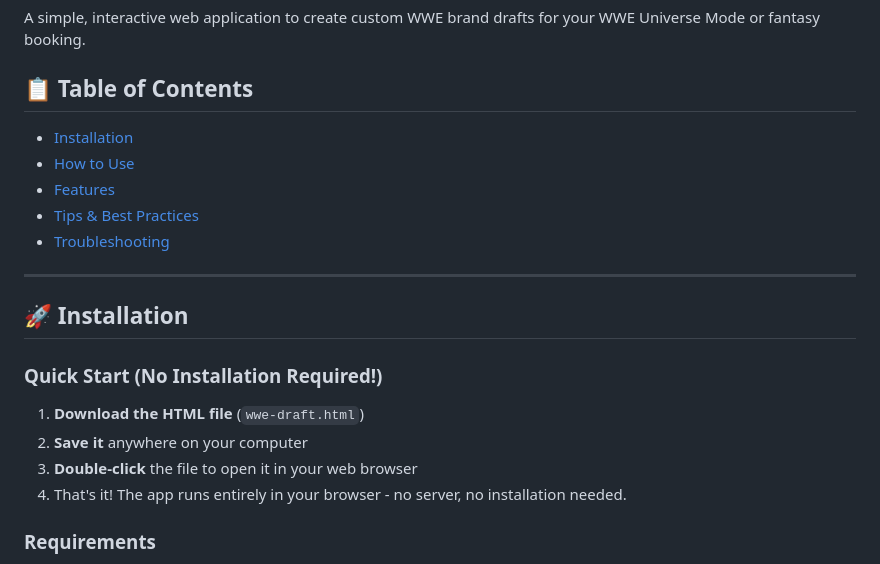
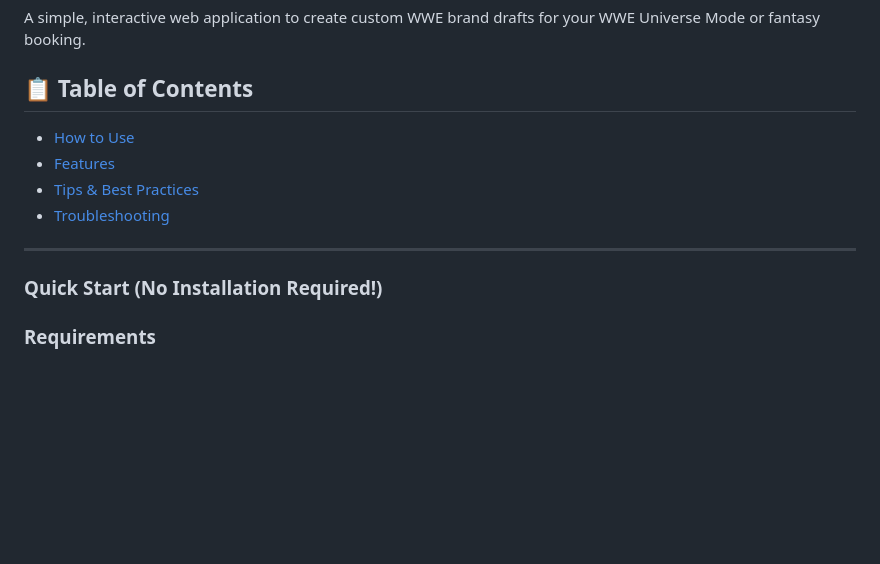
Before and after one commit to BMT619/WWE-Draft-Manager, a Markdown page: docs/README.md, the part around the change. Rendered like a GitHub page; blank space fills up the shorter version.

Commit message:
Revise README to focus on quick start instructions
Removed installation section and emphasized quick start.

```diff
--- a/docs/README.md
+++ b/docs/README.md
@@ -3,7 +3,6 @@
 A simple, interactive web application to create custom WWE brand drafts for your WWE Universe Mode or fantasy booking.
 
 ## 📋 Table of Contents
-- [Installation](#installation)
 - [How to Use](#how-to-use)
 - [Features](#features)
 - [Tips & Best Practices](#tips--best-practices)
@@ -11,14 +10,7 @@ A simple, interactive web application to create custom WWE brand drafts for your
 
 ---
 
-## 🚀 Installation
-
 ### Quick Start (No Installation Required!)
-
-1. **Download the HTML file** (`wwe-draft.html`)
-2. **Save it** anywhere on your computer
-3. **Double-click** the file to open it in your web browser
-4. That's it! The app runs entirely in your browser - no server, no installation needed.
 
 ### Requirements
 - Any modern web browser (Chrome, Firefox, Safari, Edge)
```
